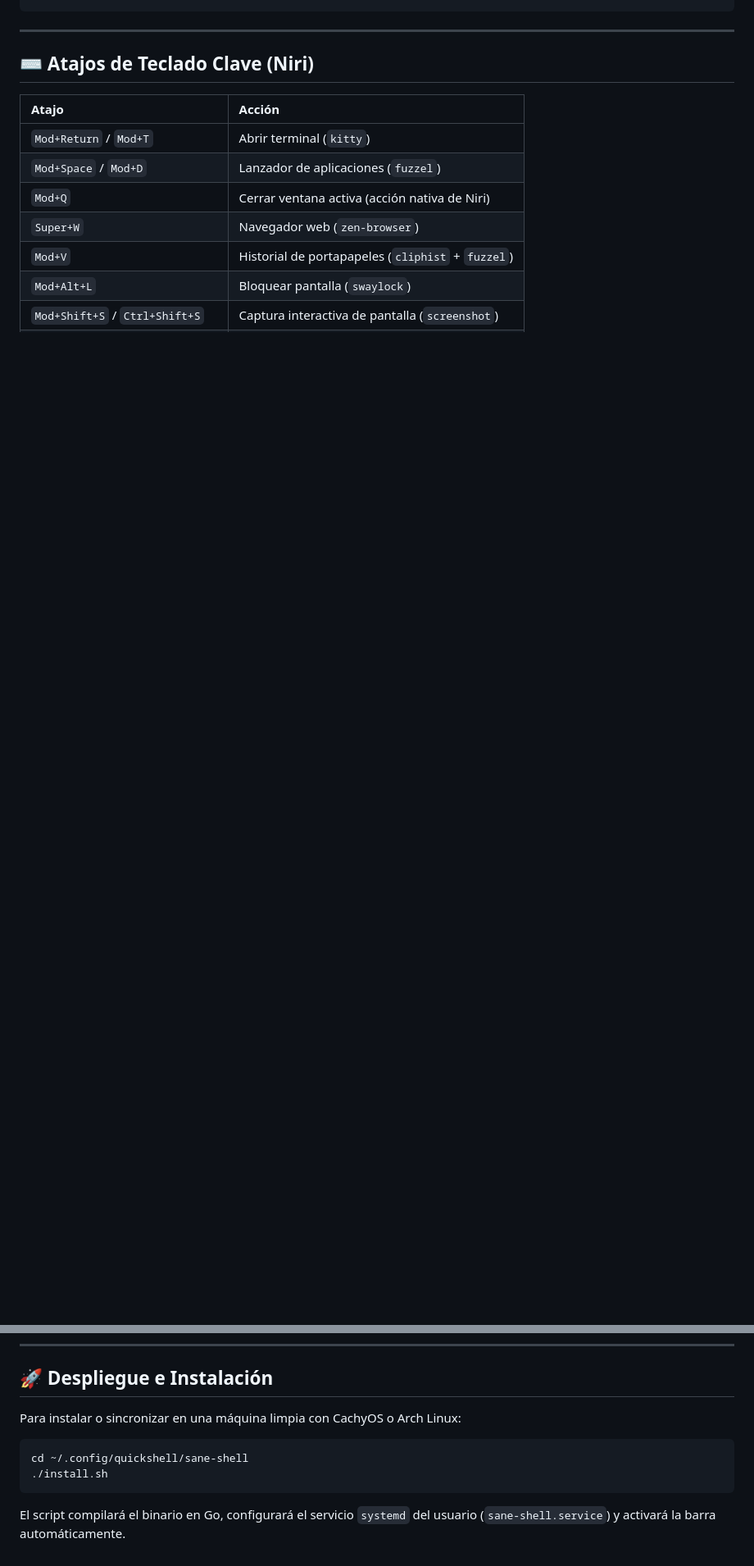
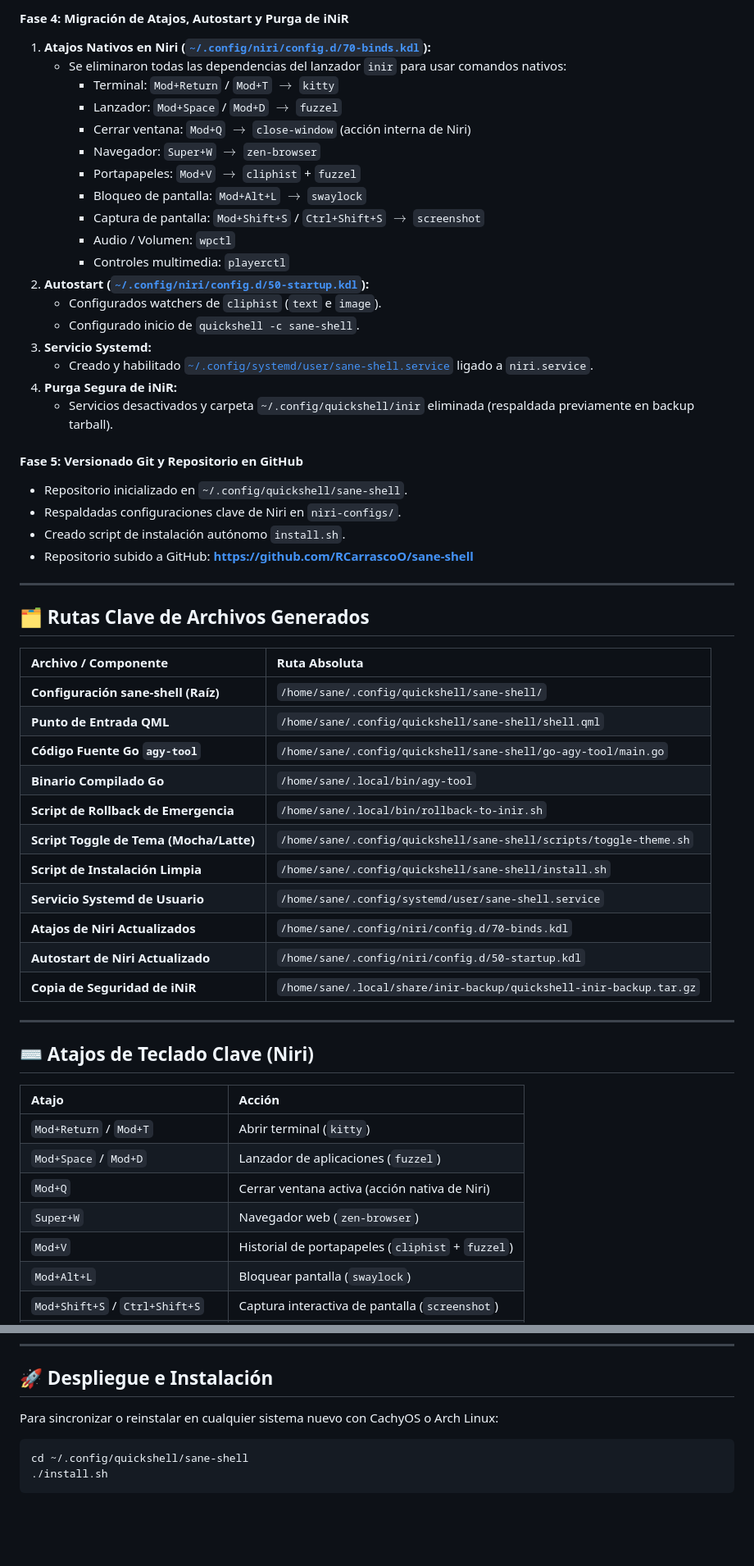
Before and after one commit to RCarrascoO/sane-shell, a Markdown page: README.md, 2 parts joined by grey strips. Shown at 82% size. Drawn GitHub-style; blank space fills up the shorter version.

Commit message:
docs: add detailed work log and technical documentation to README

````diff
--- a/README.md
+++ b/README.md
@@ -66,3 +65,46 @@
+#### Fase 4: Migración de Atajos, Autostart y Purga de iNiR
+1. **Atajos Nativos en Niri ([`~/.config/niri/config.d/70-binds.kdl`](file:///home/sane/.config/niri/config.d/70-binds.kdl)):**
+   - Se eliminaron todas las dependencias del lanzador `inir` para usar comandos nativos:
+     - Terminal: `Mod+Return` / `Mod+T` $\rightarrow$ `kitty`
+     - Lanzador: `Mod+Space` / `Mod+D` $\rightarrow$ `fuzzel`
+     - Cerrar ventana: `Mod+Q` $\rightarrow$ `close-window` (acción interna de Niri)
+     - Navegador: `Super+W` $\rightarrow$ `zen-browser`
+     - Portapapeles: `Mod+V` $\rightarrow$ `cliphist` + `fuzzel`
+     - Bloqueo de pantalla: `Mod+Alt+L` $\rightarrow$ `swaylock`
+     - Captura de pantalla: `Mod+Shift+S` / `Ctrl+Shift+S` $\rightarrow$ `screenshot`
+     - Audio / Volumen: `wpctl`
+     - Controles multimedia: `playerctl`
+2. **Autostart ([`~/.config/niri/config.d/50-startup.kdl`](file:///home/sane/.config/niri/config.d/50-startup.kdl)):**
+   - Configurados watchers de `cliphist` (`text` e `image`).
+   - Configurado inicio de `quickshell -c sane-shell`.
+3. **Servicio Systemd:**
+   - Creado y habilitado [`~/.config/systemd/user/sane-shell.service`](file:///home/sane/.config/systemd/user/sane-shell.service) ligado a `niri.service`.
+4. **Purga Segura de iNiR:**
+   - Servicios desactivados y carpeta `~/.config/quickshell/inir` eliminada (respaldada previamente en backup tarball).
+
+#### Fase 5: Versionado Git y Repositorio en GitHub
+- Repositorio inicializado en `~/.config/quickshell/sane-shell`.
+- Respaldadas configuraciones clave de Niri en `niri-configs/`.
+- Creado script de instalación autónomo `install.sh`.
+- Repositorio subido a GitHub: **[https://github.com/RCarrascoO/sane-shell](https://github.com/RCarrascoO/sane-shell)**
+
+---
+
+## 🗂️ Rutas Clave de Archivos Generados
+
+| Archivo / Componente | Ruta Absoluta |
+| :--- | :--- |
+| **Configuración sane-shell (Raíz)** | `/home/sane/.config/quickshell/sane-shell/` |
+| **Punto de Entrada QML** | `/home/sane/.config/quickshell/sane-shell/shell.qml` |
+| **Código Fuente Go `agy-tool`** | `/home/sane/.config/quickshell/sane-shell/go-agy-tool/main.go` |
+| **Binario Compilado Go** | `/home/sane/.local/bin/agy-tool` |
+| **Script de Rollback de Emergencia** | `/home/sane/.local/bin/rollback-to-inir.sh` |
+| **Script Toggle de Tema (Mocha/Latte)** | `/home/sane/.config/quickshell/sane-shell/scripts/toggle-theme.sh` |
+| **Script de Instalación Limpia** | `/home/sane/.config/quickshell/sane-shell/install.sh` |
+| **Servicio Systemd de Usuario** | `/home/sane/.config/systemd/user/sane-shell.service` |
+| **Atajos de Niri Actualizados** | `/home/sane/.config/niri/config.d/70-binds.kdl` |
+| **Autostart de Niri Actualizado** | `/home/sane/.config/niri/config.d/50-startup.kdl` |
+| **Copia de Seguridad de iNiR** | `/home/sane/.local/share/inir-backup/quickshell-inir-backup.tar.gz` |
 
 ---
 
@@ -84,11 +126,9 @@
 
 ## 🚀 Despliegue e Instalación
 
-Para instalar o sincronizar en una máquina limpia con CachyOS o Arch Linux:
+Para sincronizar o reinstalar en cualquier sistema nuevo con CachyOS o Arch Linux:
 
 ```bash
 cd ~/.config/quickshell/sane-shell
 ./install.sh
 ```
-
-El script compilará el binario en Go, configurará el servicio `systemd` del usuario (`sane-shell.service`) y activará la barra automáticamente.
````
Also changed, not shown: other parts of README.md (+51 -52 lines).
